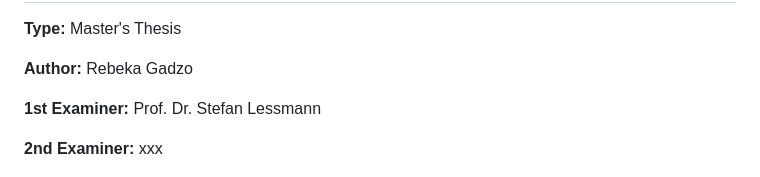
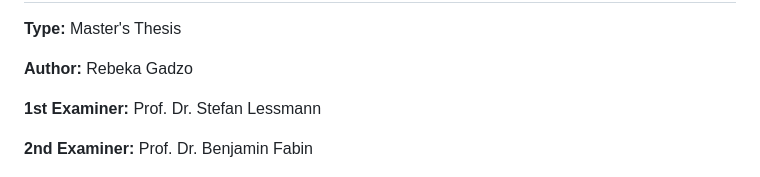
Before and after one commit to RebekaGadzo/SupplierMatching, a Markdown page: README.md, the part around the change. GitHub-like rendering.

```diff
--- a/README.md
+++ b/README.md
@@ -6,7 +6,7 @@
 
 **1st Examiner:** Prof. Dr. Stefan Lessmann
 
-**2nd Examiner:** xxx
+**2nd Examiner:** Prof. Dr. Benjamin Fabin
 
 ![results](./supplier_matching.jpg)
 
```
